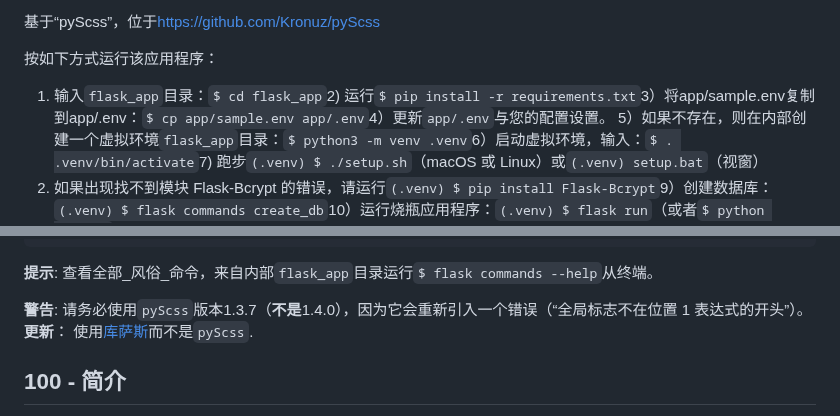
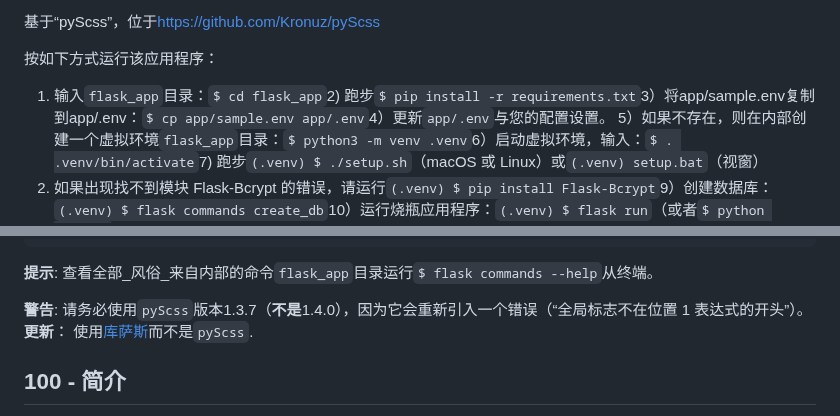
Before and after one commit to vanHeemstraSystems/flask-monopoly, a Markdown page: README.zh-CN.md, 2 parts joined by grey strips. Rendered like a GitHub page.

Commit message:
docs: Added README."zh-CN".md translation via https://github.com/dephraiim/translate-readme

```diff
--- a/README.zh-CN.md
+++ b/README.zh-CN.md
@@ -20,7 +20,7 @@
 
 按如下方式运行该应用程序：
 
-1) 输入`flask_app`目录：`$ cd flask_app`2) 运行`$ pip install -r requirements.txt`3）将app/sample.env复制到app/.env：`$ cp app/sample.env app/.env`4）更新`app/.env`与您的配置设置。
+1) 输入`flask_app`目录：`$ cd flask_app`2) 跑步`$ pip install -r requirements.txt`3）将app/sample.env复制到app/.env：`$ cp app/sample.env app/.env`4）更新`app/.env`与您的配置设置。
 5）如果不存在，则在内部创建一个虚拟环境`flask_app`目录：`$ python3 -m venv .venv`6）启动虚拟环境，输入：`$ . .venv/bin/activate`7) 跑步`(.venv) $ ./setup.sh`（macOS 或 Linux）或`(.venv) setup.bat`（视窗）
 8) 如果出现找不到模块 Flask-Bcrypt 的错误，请运行`(.venv) $ pip install Flask-Bcrypt`9）创建数据库：`(.venv) $ flask commands create_db`10）运行烧瓶应用程序：`(.venv) $ flask run`（或者`$ python main.py`）
 11）根据提示打开Web界面
@@ -51,7 +51,7 @@
     game.waiting_room        GET, POST  /waiting_room/<code>
     static                   GET        /static/<path:filename>
 
-**提示**: 查看全部_风俗_命令，来自内部`flask_app`目录运行`$ flask commands --help`从终端。
+**提示**: 查看全部_风俗_来自内部的命令`flask_app`目录运行`$ flask commands --help`从终端。
 
 **警告**: 请务必使用`pyScss`版本1.3.7（**不是**1.4.0），因为它会重新引入一个错误（“全局标志不在位置 1 表达式的开头”）。**更新**： 使用[库萨斯](https://sass.github.io/libsass-python/)而不是`pyScss`.
 
```
